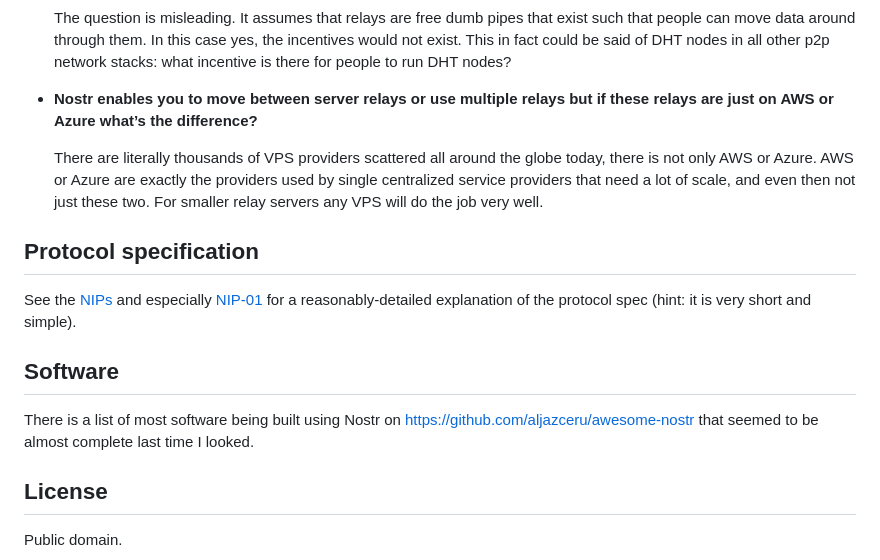
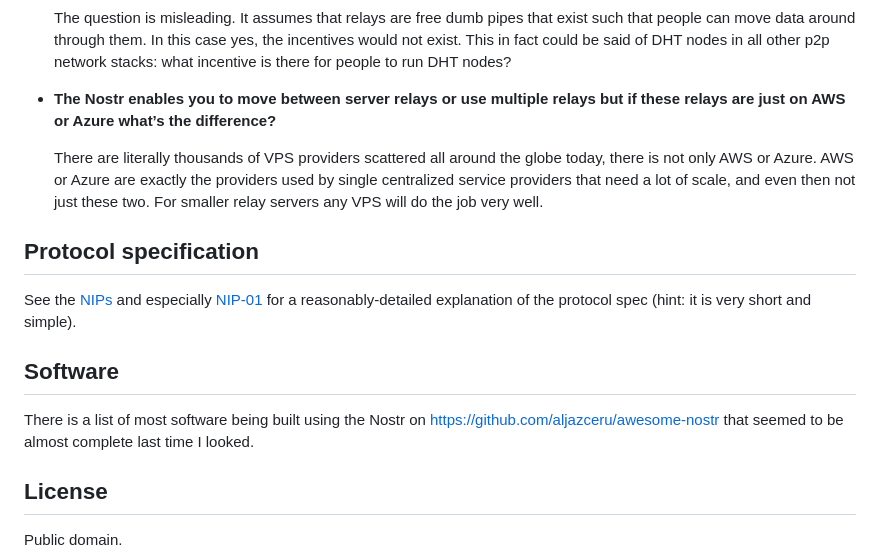
Before and after one commit to nostr-protocol/nostr, a Markdown page: README.md, the part around one of its changes. GitHub-like rendering.

```diff
--- a/README.md
+++ b/README.md
@@ -107,7 +107,7 @@ Everybody runs a client. It can be a native client, a web client, etc. To publis
 
   The question is misleading. It assumes that relays are free dumb pipes that exist such that people can move data around through them. In this case yes, the incentives would not exist. This in fact could be said of DHT nodes in all other p2p network stacks: what incentive is there for people to run DHT nodes?
 
-- **Nostr enables you to move between server relays or use multiple relays but if these relays are just on AWS or Azure what’s the difference?**
+- **The Nostr enables you to move between server relays or use multiple relays but if these relays are just on AWS or Azure what’s the difference?**
 
   There are literally thousands of VPS providers scattered all around the globe today, there is not only AWS or Azure. AWS or Azure are exactly the providers used by single centralized service providers that need a lot of scale, and even then not just these two. For smaller relay servers any VPS will do the job very well.
 
@@ -117,7 +117,7 @@ See the [NIPs](https://github.com/nostr-protocol/nips) and especially [NIP-01](h
 
 ## Software
 
-There is a list of most software being built using Nostr on https://github.com/aljazceru/awesome-nostr that seemed to be almost complete last time I looked.
+There is a list of most software being built using the Nostr on https://github.com/aljazceru/awesome-nostr that seemed to be almost complete last time I looked.
 
 ## License
 
```
Also changed, not shown: other parts of README.md (+7 -7 lines).
